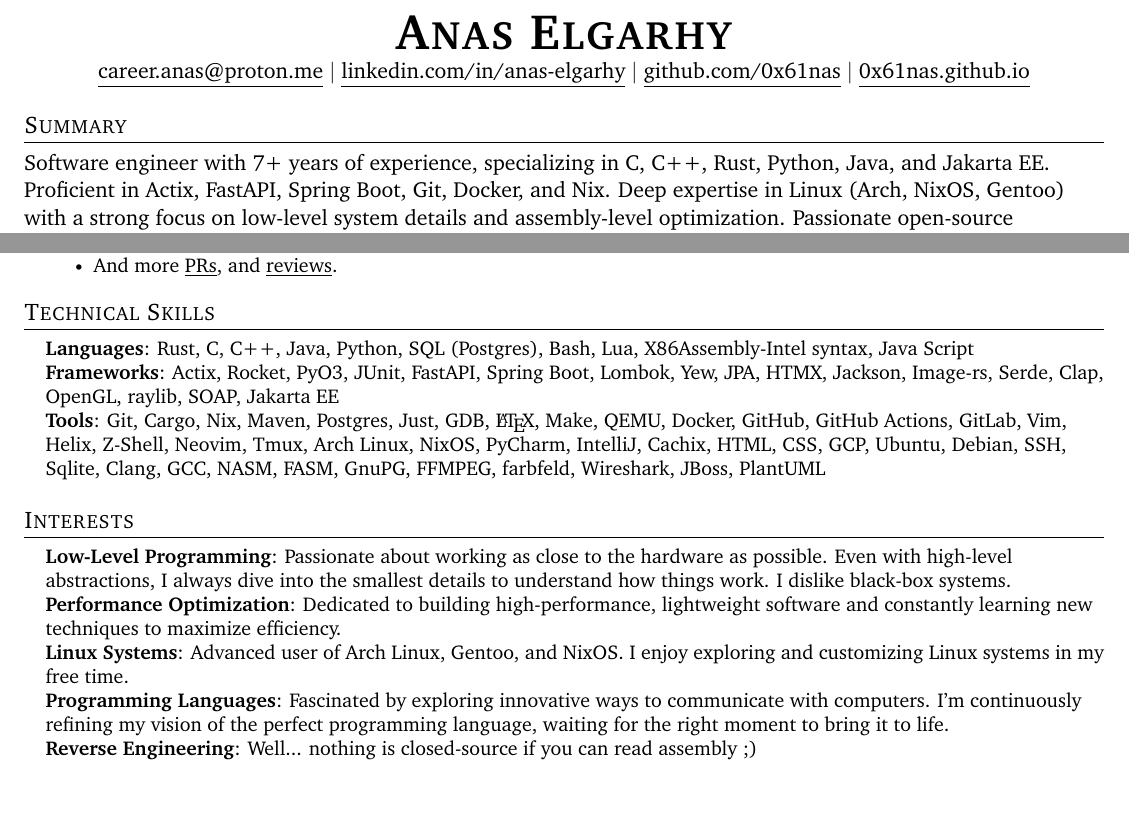
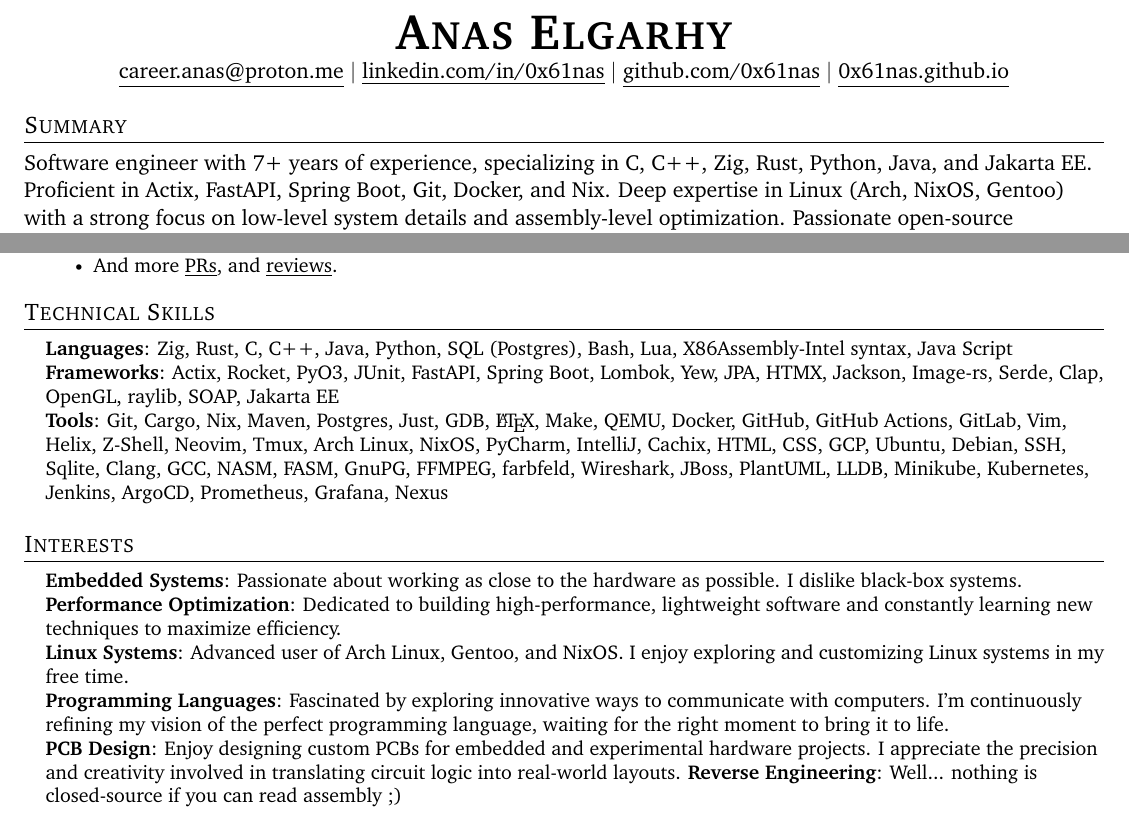
Before and after one commit to 0x61nas/resume, a LaTeX CV (resume.tex): two parts of pages 1 and 2 of 2, joined at a grey line, cut so that both start at the same text, the shorter picture padded with empty space. Compiled offline with pdfLaTeX.

Commit message:
feat(resume.tex): update

```diff
--- a/resume.tex
+++ b/resume.tex
@@ -117,7 +117,7 @@
 \begin{center}
     \textbf{\Huge \scshape Anas Elgarhy} \\ \vspace{1pt}
     \href{mailto:career.anas@proton.me}{\underline{career.anas@proton.me}} $|$
-    \href{https://linkedin.com/in/anas-elgarhy}{\underline{linkedin.com/in/anas-elgarhy}} $|$
+    \href{https://linkedin.com/in/0x61nas}{\underline{linkedin.com/in/0x61nas}} $|$
     \href{https://github.com/0x61nas}{\underline{github.com/0x61nas}} $|$
 		\href{https://0x61nas.github.io}{\underline{0x61nas.github.io}}
 \end{center}
@@ -125,7 +125,7 @@
 
 \section{Summary}
 
-Software engineer with 7+ years of experience, specializing in C, C++, Rust, Python, Java, and Jakarta EE. Proficient in Actix, FastAPI, Spring Boot, Git, Docker, and Nix.
+Software engineer with 7+ years of experience, specializing in C, C++, Zig, Rust, Python, Java, and Jakarta EE. Proficient in Actix, FastAPI, Spring Boot, Git, Docker, and Nix.
 Deep expertise in Linux (Arch, NixOS, Gentoo) with a strong focus on low-level system details and assembly-level optimization.
 Passionate open-source contributor with a strong commitment to the Linux and tech communities.
 Skilled in building innovative solutions and adapting to new technologies.
@@ -246,23 +246,24 @@
 \section{Technical Skills}
  \begin{itemize}[leftmargin=0.15in, label={}]
     \small{\item{
-     \textbf{Languages}{: Rust, C, C++, Java, Python, SQL (Postgres), Bash, Lua, X86Assembly-Intel syntax, Java Script} \\
+     \textbf{Languages}{: Zig, Rust, C, C++, Java, Python, SQL (Postgres), Bash, Lua, X86Assembly-Intel syntax, Java Script} \\
      \textbf{Frameworks}{: Actix, Rocket, PyO3, JUnit, FastAPI, Spring Boot, Lombok, Yew, JPA, HTMX, Jackson, Image-rs, Serde, Clap, OpenGL, raylib, SOAP, Jakarta EE} \\
      \textbf{Tools}{: Git, Cargo, Nix, Maven, Postgres, Just, GDB, \LaTeX{}, Make, QEMU, Docker,
      GitHub, GitHub Actions, GitLab, Vim, Helix, Z-Shell, Neovim, Tmux, Arch Linux, NixOS,
      PyCharm, IntelliJ, Cachix, HTML, CSS, GCP, Ubuntu, Debian, SSH, Sqlite, Clang, GCC, NASM, FASM,
-     GnuPG, FFMPEG, farbfeld, Wireshark, JBoss, PlantUML} \\
+     GnuPG, FFMPEG, farbfeld, Wireshark, JBoss, PlantUML, LLDB, Minikube, Kubernetes, Jenkins, ArgoCD, Prometheus, Grafana, Nexus} \\
     }}
  \end{itemize}
 
 \section{Interests}
  \begin{itemize}[leftmargin=0.15in, label={}]
     \small{\item{
-     \textbf{Low-Level Programming}{: Passionate about working as close to the hardware as possible. Even with high-level abstractions, I always dive into the smallest details to understand how things work. I dislike black-box systems.} \\
+     \textbf{Embedded Systems}{: Passionate about working as close to the hardware as possible. I dislike black-box systems.} \\
      \textbf{Performance Optimization}{: Dedicated to building high-performance, lightweight software and constantly learning new techniques to maximize efficiency.} \\
      \textbf{Linux Systems}{: Advanced user of Arch Linux, Gentoo, and NixOS. I enjoy exploring and customizing Linux systems in my free time.} \\
      \textbf{Programming Languages}{: Fascinated by exploring innovative ways to communicate with computers. I’m continuously refining my vision of the perfect programming language, waiting for the right moment to bring it to life.} \\
-     \textbf{Reverse Engineering}{: Well... nothing is closed-source if you can read assembly ;)}
+		\textbf{PCB Design}{: Enjoy designing custom PCBs for embedded and experimental hardware projects. I appreciate the precision and creativity involved in translating circuit logic into real-world layouts.}
+     \textbf{Reverse Engineering}{: Well... nothing is closed-source if you can read assembly ;)} \\
     }}
  \end{itemize}
 
```
